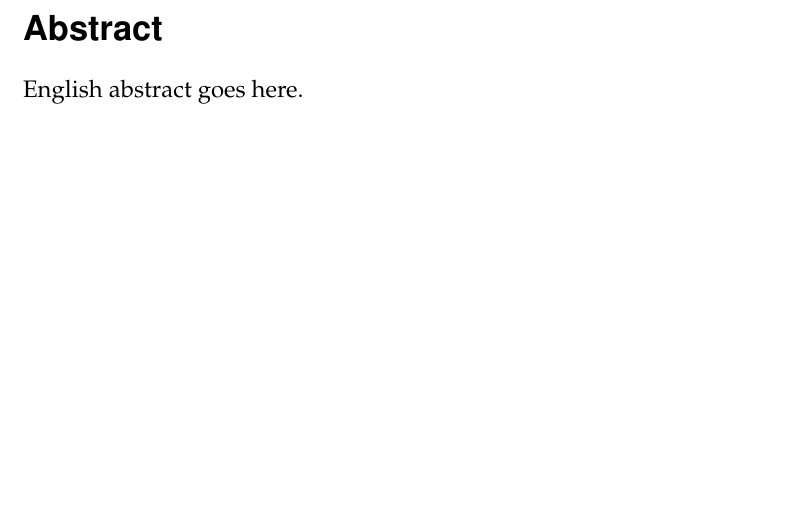
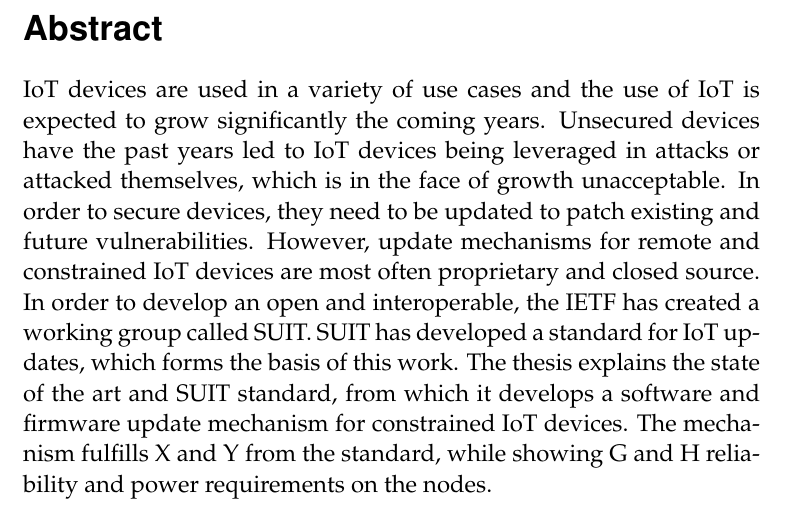
Before and after one commit to SimonCarlson/thesis, a LaTeX thesis (transcript/0-thesis.tex): part of page 3 of 35, cut so that both start at the same text, the shorter picture padded with empty space. The pictures show the PDF file transcript/0-thesis.pdf that the author committed with the source.

Commit message:
Wrote a skeleton for the abstract

```diff
--- a/transcript/0-thesis.tex
+++ b/transcript/0-thesis.tex
@@ -31,15 +31,25 @@
 \titlepage
 
 \begin{abstract}
-  English abstract goes here.
+IoT devices are used in a variety of use cases and the use of IoT is expected to grow
+significantly the coming years. Unsecured devices have the past years led to IoT devices
+being leveraged in attacks or attacked themselves, which is in the face of growth
+unacceptable. In order to secure devices, they need to be updated to patch existing and
+future vulnerabilities. However, update mechanisms for remote and constrained IoT devices
+are most often proprietary and closed source. In order to develop an open and
+interoperable, the IETF has created a working group called SUIT. SUIT has developed a
+standard for IoT updates, which forms the basis of this work. The thesis explains the
+state of the art and SUIT standard, from which it develops a software and firmware update
+mechanism for constrained IoT devices. The mechanism fulfills X and Y from the standard,
+while showing G and H reliability and power requirements on the nodes.
 
 \end{abstract}
 
 
 \begin{otherlanguage}{swedish}
-  \begin{abstract}
-    Svensk sammanfattning här.
-  \end{abstract}
+    \begin{abstract}
+        Svensk sammanfattning här.
+    \end{abstract}
 \end{otherlanguage}
 
 
```
Also changed, not shown: transcript/0-thesis.pdf.
